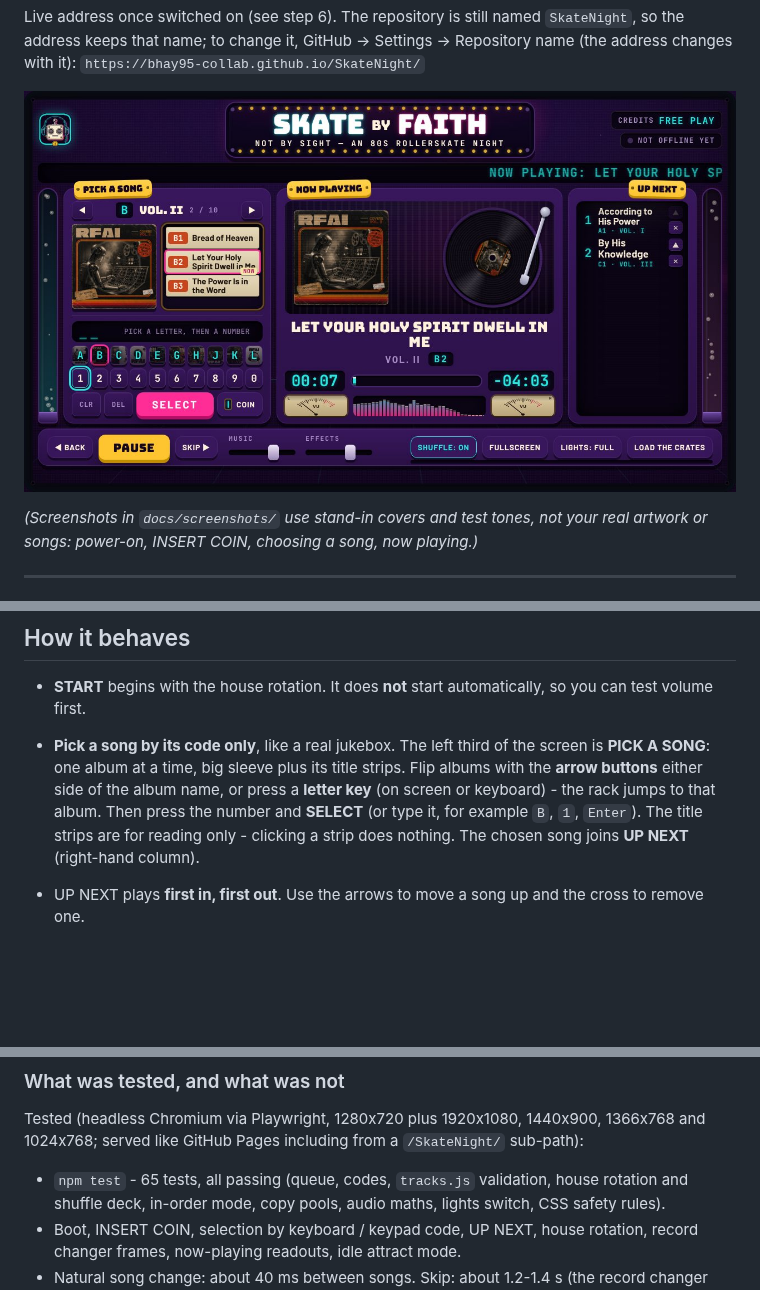
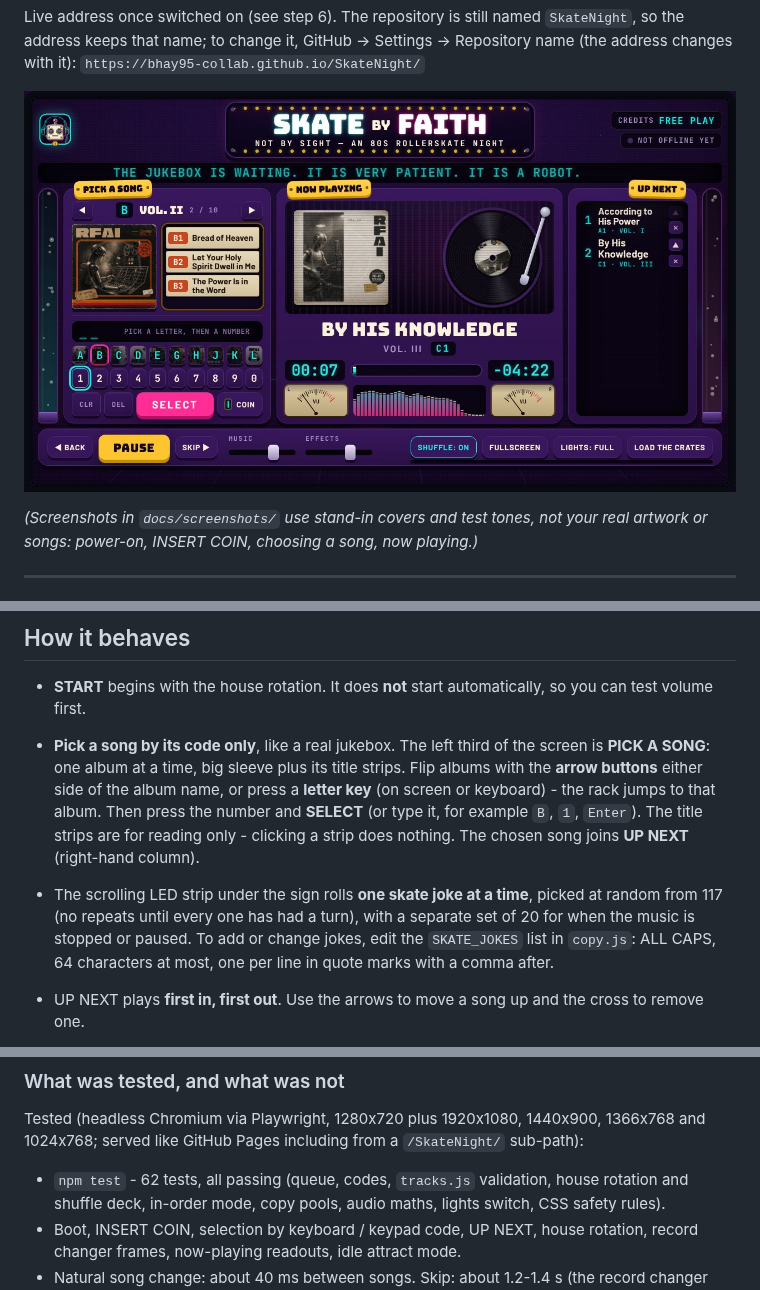
Before and after one commit to bhay95-collab/SkateNight, a Markdown page: README.md, 3 parts joined by grey strips. GitHub-like rendering; pictures changed too: docs/screenshots/04-now-playing.jpg; blank space fills up the shorter version.

```diff
--- a/README.md
+++ b/README.md
@@ -230,6 +230,11 @@ INSERT COIN -> START. The queue starts empty (the house rotation fills the gap).
   album. Then press the number and **SELECT** (or type it, for example `B`,
   `1`, `Enter`). The title strips are for reading only - clicking a strip does
   nothing. The chosen song joins **UP NEXT** (right-hand column).
+- The scrolling LED strip under the sign rolls **one skate joke at a time**,
+  picked at random from 117 (no repeats until every one has had a turn), with
+  a separate set of 20 for when the music is stopped or paused. To add or
+  change jokes, edit the `SKATE_JOKES` list in `copy.js`: ALL CAPS, 64
+  characters at most, one per line in quote marks with a comma after.
 - UP NEXT plays **first in, first out**. Use the arrows to move a song up and the
   cross to remove one.
 - When UP NEXT is empty, the **house rotation** picks the next song itself, so the
@@ -318,7 +323,7 @@ Tested (headless Chromium via Playwright, 1280x720 plus 1920x1080, 1440x900,
 1366x768 and 1024x768; served like GitHub Pages including from a `/SkateNight/`
 sub-path):
 
-- `npm test` - 65 tests, all passing (queue, codes, `tracks.js` validation,
+- `npm test` - 62 tests, all passing (queue, codes, `tracks.js` validation,
   house rotation and shuffle deck, in-order mode, copy pools, audio maths,
   lights switch, CSS safety rules).
 - Boot, INSERT COIN, selection by keyboard / keypad code, UP NEXT, house
```
Also changed, not shown: DESIGN.md (+13 -8 lines), docs/screenshots/01-boot.jpg, docs/screenshots/02-insert-coin.jpg, docs/screenshots/03-selecting.jpg, 3 other files.
